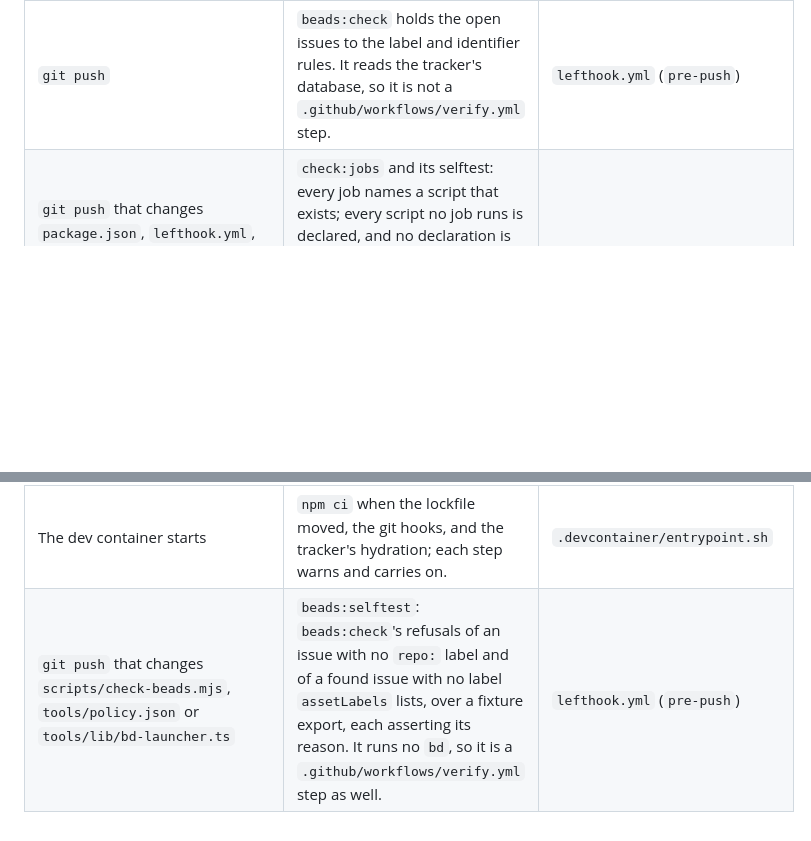
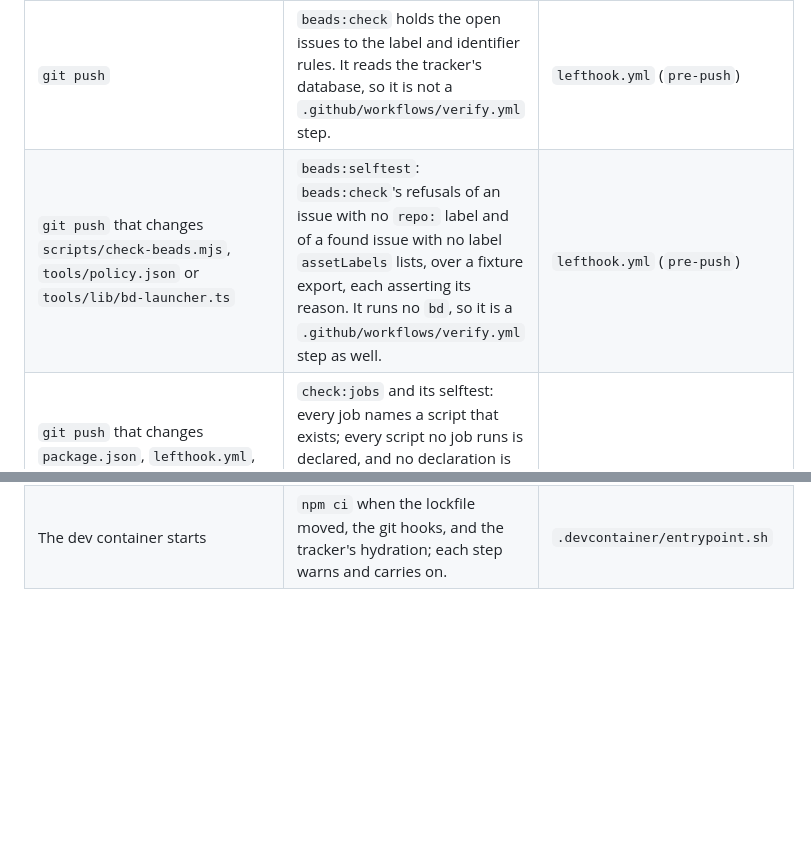
Before and after one commit to jasonroberts-tw/asdlc-openspec, a Markdown page: README.md, 2 parts joined by grey strips. Drawn GitHub-style; blank space fills up the shorter version.

```diff
--- a/README.md
+++ b/README.md
@@ -404,6 +404,7 @@ at its start: restart the session after changing it.
 | `git commit`, with a staged path under `artifacts/` | `scripts/assert-not-hand-edited.mjs` refuses a generated file that no longer matches its generator. | `lefthook.yml` (`pre-commit`) |
 | `git commit`, `git checkout`, `git merge`, `git push` | The tracker's own git hooks, preserved as hook-runner jobs, so installing the hook runner does not turn the tracker's git integration off. | `lefthook.yml` (`pre-commit`, `prepare-commit-msg`, `post-checkout`, `post-merge`, `pre-push`) |
 | `git push` | `beads:check` holds the open issues to the label and identifier rules. It reads the tracker's database, so it is not a `.github/workflows/verify.yml` step. | `lefthook.yml` (`pre-push`) |
+| `git push` that changes `scripts/check-beads.mjs`, `tools/policy.json` or `tools/lib/bd-launcher.ts` | `beads:selftest`: `beads:check`'s refusals of an issue with no `repo:` label and of a found issue with no label `assetLabels` lists, over a fixture export, each asserting its reason. It runs no `bd`, so it is a `.github/workflows/verify.yml` step as well. | `lefthook.yml` (`pre-push`) |
 | `git push` that changes `package.json`, `lefthook.yml`, `.github/workflows/verify.yml`, or anything under `tools/`, `scripts/` or `apps/`, the gate among them | `check:jobs` and its selftest: every job names a script that exists; every script no job runs is declared, and no declaration is stale or of the wrong kind; every `tools/`, `scripts/` or `apps/` path a script names exists as spelled, case included; and every glob a script names matches a file. | `lefthook.yml` (`pre-push`) |
 | `git push` that changes a skill, an agent, a workflow, `CLAUDE.md`, `AGENTS.md`, the worktree briefing template, `tools/policy.json` or the gate | `check:prompts`: every skill and agent opens with the line `CLAUDE.md` requires, and every prompt is within its word budget; `check:prompts:selftest` holds the gate. | `lefthook.yml` (`pre-push`) |
 | `git push` | `citations:check`: every line and section pointer in every tracked text file resolves. | `lefthook.yml` (`pre-push`) |
@@ -422,4 +423,3 @@ at its start: restart the session after changing it.
 | A pull request is opened, reopened, marked ready or pushed to | The reviewer sets its head's `pr-review` status pending, so an agent watching the checks waits for the review. | `.github/workflows/pr-review.yml` (`mark`) |
 | A `verify` run ends, a person applies the approval label, every 15 minutes, or by hand | The reviewer takes one action, one run at a time: it merges a pull request whose verdict allows it, or reviews the oldest head that passed `verify` and has no verdict, and runs again while more are waiting. | `.github/workflows/pr-review.yml` |
 | The dev container starts | `npm ci` when the lockfile moved, the git hooks, and the tracker's hydration; each step warns and carries on. | `.devcontainer/entrypoint.sh` |
-| `git push` that changes `scripts/check-beads.mjs`, `tools/policy.json` or `tools/lib/bd-launcher.ts` | `beads:selftest`: `beads:check`'s refusals of an issue with no `repo:` label and of a found issue with no label `assetLabels` lists, over a fixture export, each asserting its reason. It runs no `bd`, so it is a `.github/workflows/verify.yml` step as well. | `lefthook.yml` (`pre-push`) |
```
Also changed, not shown: docs/decisions.md (+34 -2 lines).
